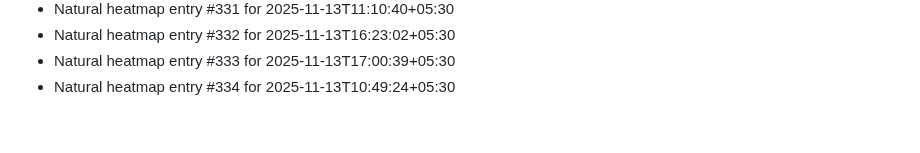
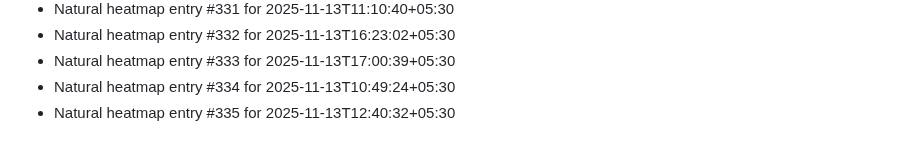
Before and after one commit to abhishekgupta2211/gym-fitness-website, a Markdown page: HEATMAP_NATURAL.md, the part around the change. Rendered like a GitHub page.

```diff
--- a/HEATMAP_NATURAL.md
+++ b/HEATMAP_NATURAL.md
@@ -332,3 +332,4 @@
 - Natural heatmap entry #332 for 2025-11-13T16:23:02+05:30
 - Natural heatmap entry #333 for 2025-11-13T17:00:39+05:30
 - Natural heatmap entry #334 for 2025-11-13T10:49:24+05:30
+- Natural heatmap entry #335 for 2025-11-13T12:40:32+05:30
```
